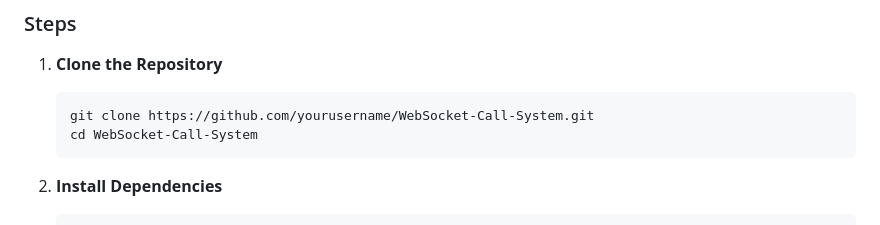
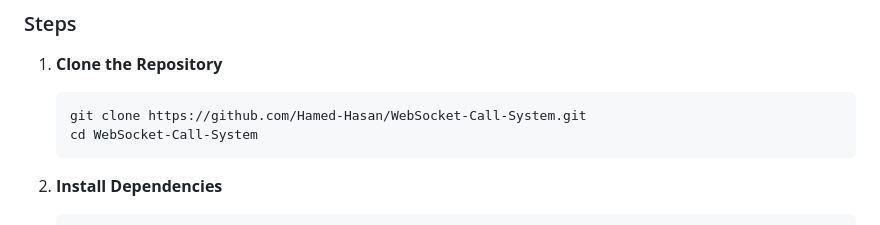
Before and after one commit to Hamed-Hasan/WebSocket-Call-System, a Markdown page: README.md, the part around the change. GitHub-like rendering.

````diff
--- a/README.md
+++ b/README.md
@@ -36,7 +36,7 @@ The WebSocket Call System is a web application built using Express.js and WebSoc
 1. **Clone the Repository**
 
    ```bash
-   git clone https://github.com/yourusername/WebSocket-Call-System.git
+   git clone https://github.com/Hamed-Hasan/WebSocket-Call-System.git
    cd WebSocket-Call-System
    ```
 
````
